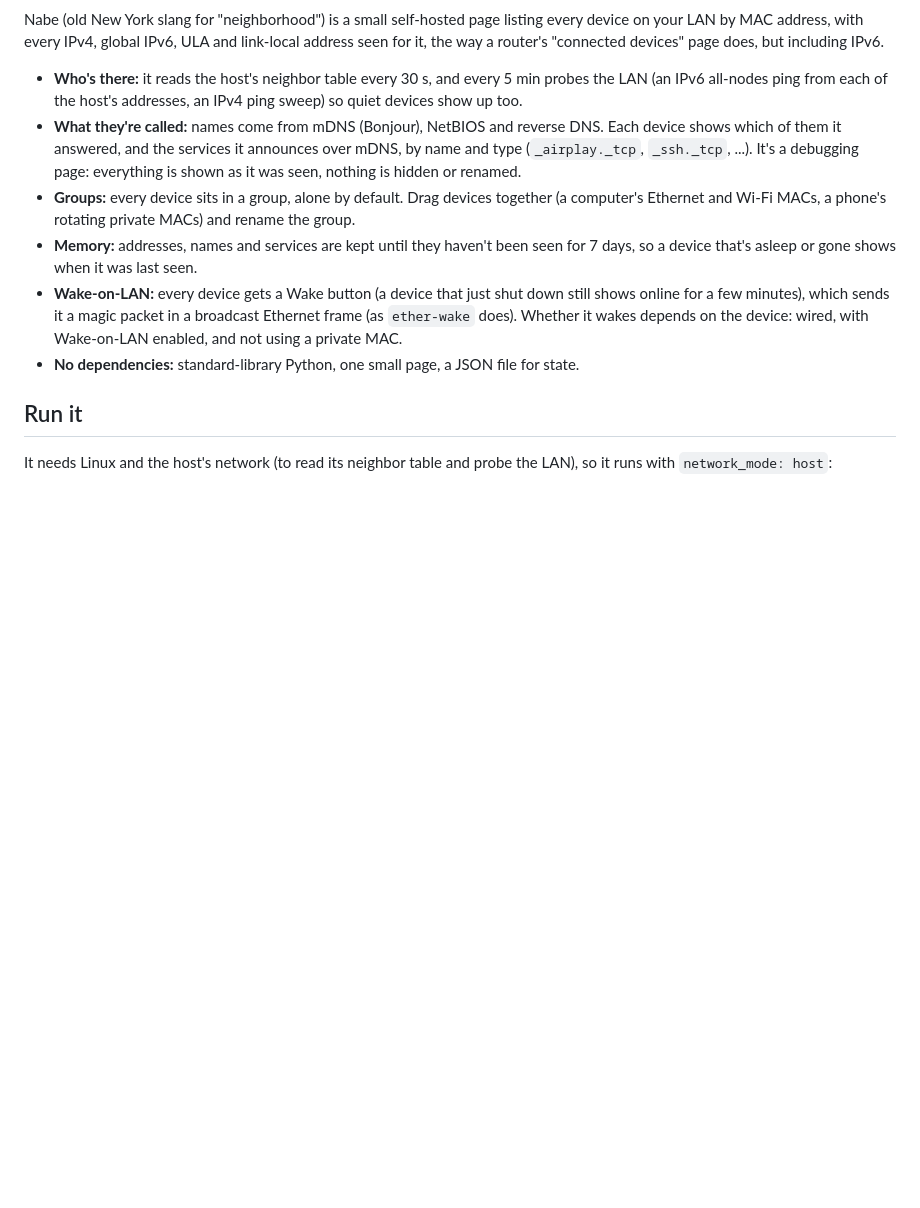
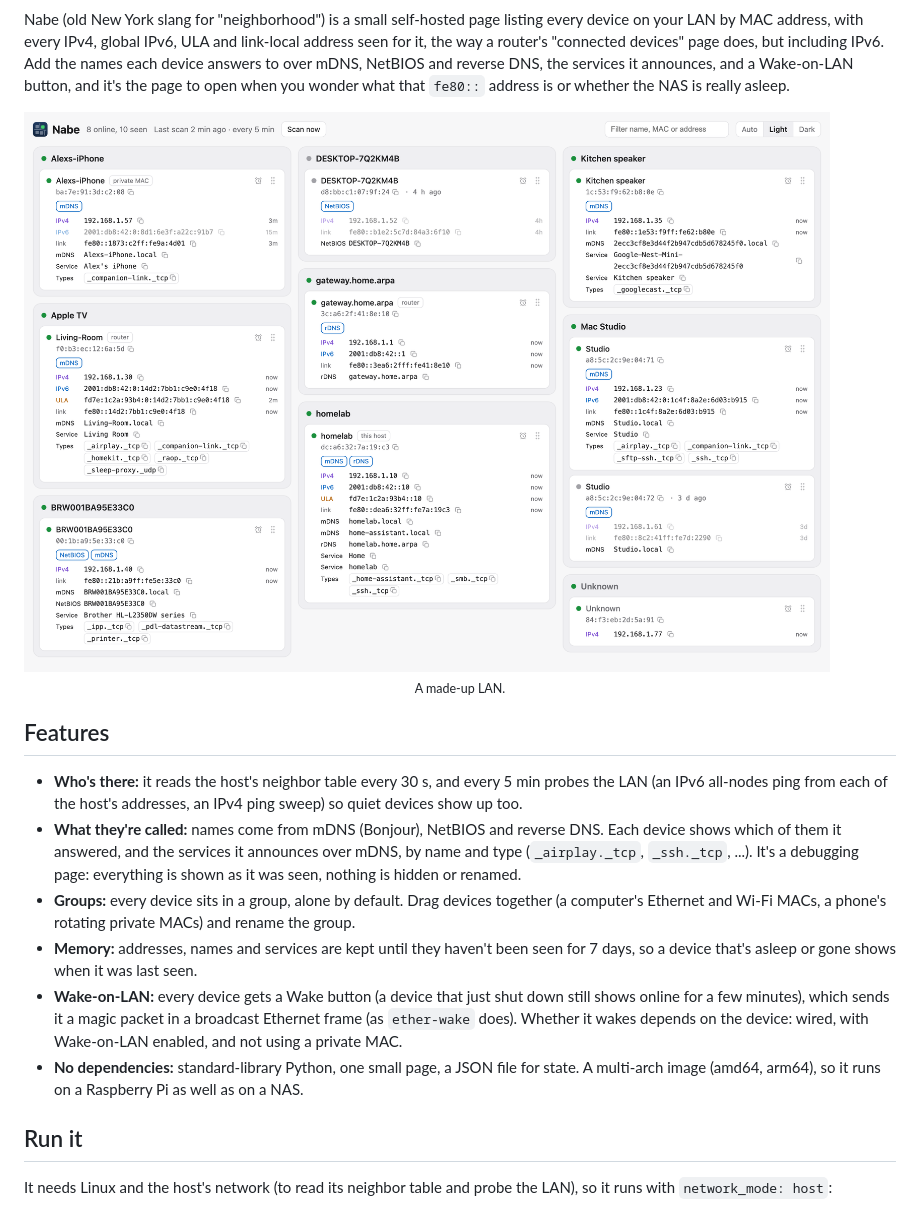
Before and after one commit to godric/nabe, a Markdown page: README.md, the part around one of its changes. Drawn GitHub-style; pictures changed too: docs/screenshot-light.png (added); blank space fills up the shorter version.

Commit message:
README: screenshots, badges and a friendlier intro
Light and dark screenshots of a made-up LAN, picked by the reader's GitHub theme.

Co-Authored-By: Claude Opus 5.5 <noreply@anthropic.com>

```diff
--- a/README.md
+++ b/README.md
@@ -4,7 +13,19 @@
 
 Nabe (old New York slang for "neighborhood") is a small self-hosted page listing every device on your LAN by MAC
 address, with every IPv4, global IPv6, ULA and link-local address seen for it, the way a router's "connected devices"
-page does, but including IPv6.
+page does, but including IPv6. Add the names each device answers to over mDNS, NetBIOS and reverse DNS, the services
+it announces, and a Wake-on-LAN button, and it's the page to open when you wonder what that `fe80::` address is or
+whether the NAS is really asleep.
+
+<picture>
+  <source media="(prefers-color-scheme: dark)" srcset="docs/screenshot-dark.png">
+  <source media="(prefers-color-scheme: light)" srcset="docs/screenshot-light.png">
+  <img src="docs/screenshot-light.png" alt="Nabe listing devices on a LAN, grouped, each with its MAC, addresses, names and services">
+</picture>
+
+<p align="center"><sub>A made-up LAN.</sub></p>
+
+## Features
 
 - **Who's there:** it reads the host's neighbor table every 30 s, and every 5 min probes the LAN (an IPv6 all-nodes
   ping from each of the host's addresses, an IPv4 ping sweep) so quiet devices show up too.
@@ -18,7 +39,8 @@ page does, but including IPv6.
 - **Wake-on-LAN:** every device gets a Wake button (a device that just shut down still shows online for a few
   minutes), which sends it a magic packet in a broadcast Ethernet frame (as `ether-wake` does). Whether it wakes
   depends on the device: wired, with Wake-on-LAN enabled, and not using a private MAC.
-- **No dependencies:** standard-library Python, one small page, a JSON file for state.
+- **No dependencies:** standard-library Python, one small page, a JSON file for state. A multi-arch image (amd64,
+  arm64), so it runs on a Raspberry Pi as well as on a NAS.
 
 ## Run it
 
```
Also changed, not shown: other parts of README.md (+11 -2 lines), docs/screenshot-dark.png (added).
